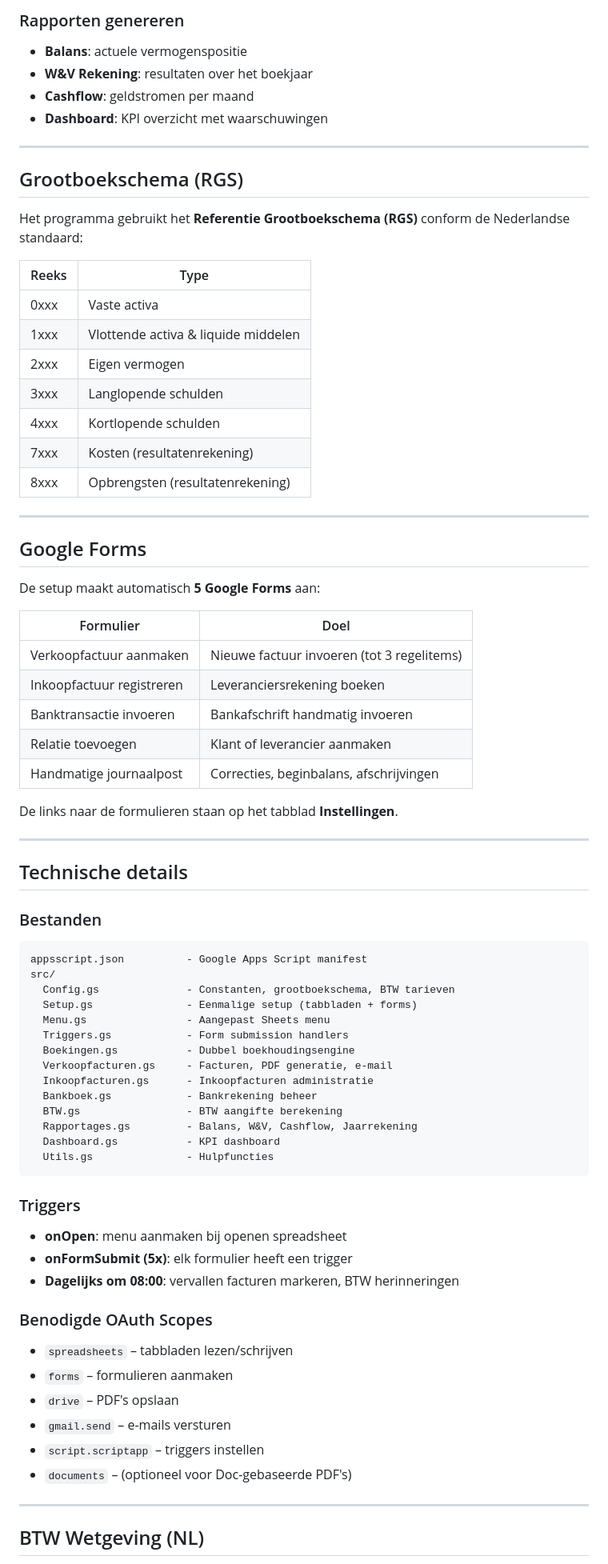
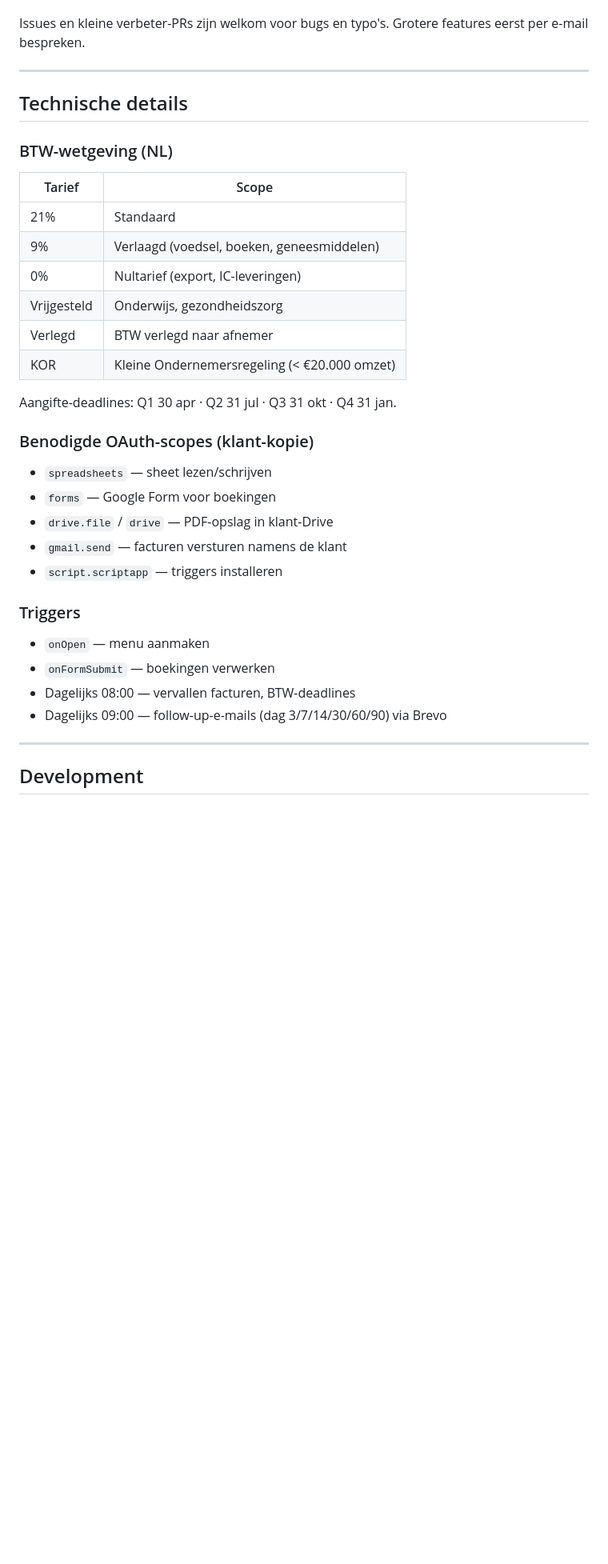
Before and after one commit to samhoven16/boekhouding-engine, a Markdown page: README.md, the part around one of its changes. Shown at 80% size. GitHub-like rendering; blank space fills up the shorter version.

````diff
--- a/README.md
+++ b/README.md
@@ -119,80 +59,38 @@ Ga naar tabblad **Instellingen** en vul uw gegevens in:
-### Rapporten genereren
-- **Balans**: actuele vermogenspositie
-- **W&V Rekening**: resultaten over het boekjaar
-- **Cashflow**: geldstromen per maand
-- **Dashboard**: KPI overzicht met waarschuwingen
-
----
-
-## Grootboekschema (RGS)
-
-Het programma gebruikt het **Referentie Grootboekschema (RGS)** conform de Nederlandse standaard:
-
-| Reeks | Type |
-|---|---|
-| 0xxx | Vaste activa |
-| 1xxx | Vlottende activa & liquide middelen |
-| 2xxx | Eigen vermogen |
-| 3xxx | Langlopende schulden |
-| 4xxx | Kortlopende schulden |
-| 7xxx | Kosten (resultatenrekening) |
-| 8xxx | Opbrengsten (resultatenrekening) |
-
----
-
-## Google Forms
-
-De setup maakt automatisch **5 Google Forms** aan:
-
-| Formulier | Doel |
-|---|---|
-| Verkoopfactuur aanmaken | Nieuwe factuur invoeren (tot 3 regelitems) |
-| Inkoopfactuur registreren | Leveranciersrekening boeken |
-| Banktransactie invoeren | Bankafschrift handmatig invoeren |
-| Relatie toevoegen | Klant of leverancier aanmaken |
-| Handmatige journaalpost | Correcties, beginbalans, afschrijvingen |
-
-De links naar de formulieren staan op het tabblad **Instellingen**.
+Issues en kleine verbeter-PRs zijn welkom voor bugs en typo's. Grotere features eerst per e-mail bespreken.
 
 ---
 
 ## Technische details
 
-### Bestanden
+### BTW-wetgeving (NL)
 
-```
-appsscript.json          - Google Apps Script manifest
-src/
-  Config.gs              - Constanten, grootboekschema, BTW tarieven
-  Setup.gs               - Eenmalige setup (tabbladen + forms)
-  Menu.gs                - Aangepast Sheets menu
-  Triggers.gs            - Form submission handlers
-  Boekingen.gs           - Dubbel boekhoudingsengine
-  Verkoopfacturen.gs     - Facturen, PDF generatie, e-mail
-  Inkoopfacturen.gs      - Inkoopfacturen administratie
-  Bankboek.gs            - Bankrekening beheer
-  BTW.gs                 - BTW aangifte berekening
-  Rapportages.gs         - Balans, W&V, Cashflow, Jaarrekening
-  Dashboard.gs           - KPI dashboard
-  Utils.gs               - Hulpfuncties
-```
+| Tarief | Scope |
+|---|---|
+| 21% | Standaard |
+| 9% | Verlaagd (voedsel, boeken, geneesmiddelen) |
+| 0% | Nultarief (export, IC-leveringen) |
+| Vrijgesteld | Onderwijs, gezondheidszorg |
+| Verlegd | BTW verlegd naar afnemer |
+| KOR | Kleine Ondernemersregeling (< €20.000 omzet) |
+
+Aangifte-deadlines: Q1 30 apr · Q2 31 jul · Q3 31 okt · Q4 31 jan.
+
+### Benodigde OAuth-scopes (klant-kopie)
+
+- `spreadsheets` — sheet lezen/schrijven
+- `forms` — Google Form voor boekingen
+- `drive.file` / `drive` — PDF-opslag in klant-Drive
+- `gmail.send` — facturen versturen namens de klant
+- `script.scriptapp` — triggers installeren
 
 ### Triggers
 
-- **onOpen**: menu aanmaken bij openen spreadsheet
-- **onFormSubmit (5x)**: elk formulier heeft een trigger
-- **Dagelijks om 08:00**: vervallen facturen markeren, BTW herinneringen
-
-### Benodigde OAuth Scopes
-
-- `spreadsheets` – tabbladen lezen/schrijven
-- `forms` – formulieren aanmaken
-- `drive` – PDF's opslaan
-- `gmail.send` – e-mails versturen
-- `script.scriptapp` – triggers instellen
-- `documents` – (optioneel voor Doc-gebaseerde PDF's)
+- `onOpen` — menu aanmaken
+- `onFormSubmit` — boekingen verwerken
+- Dagelijks 08:00 — vervallen facturen, BTW-deadlines
+- Dagelijks 09:00 — follow-up-e-mails (dag 3/7/14/30/60/90) via Brevo
 
 ---
 
-## BTW Wetgeving (NL)
+## Development
 
````
Also changed, not shown: other parts of README.md (+60 -127 lines).
